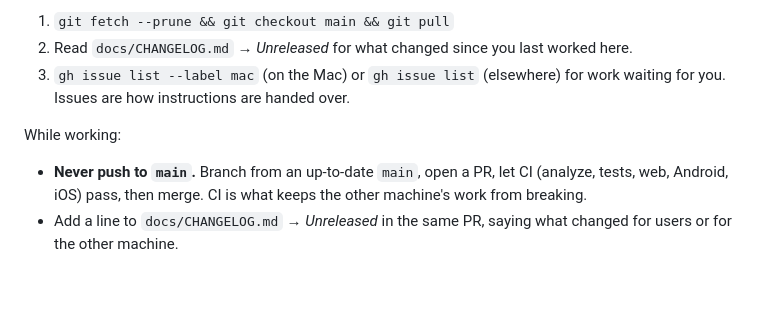
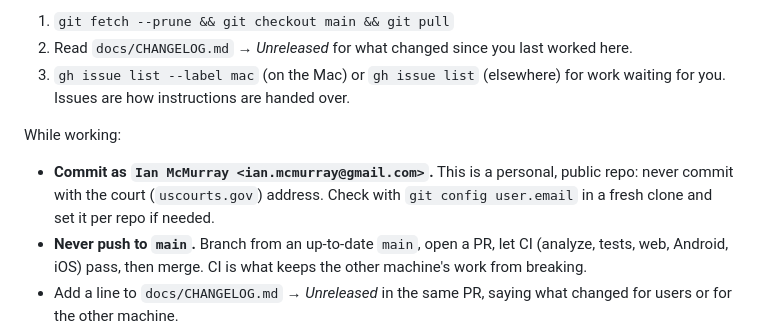
Before and after one commit to imcmurray/TimeFlow, a Markdown page: CLAUDE.md, the part around the change. GitHub-like rendering; blank space fills up the shorter version.

Commit message:
Pin the commit identity to Ian's personal address
Commits in #34 were authored with Ian's court address, which is now public
in this personal repo's history. Say in CLAUDE.md, which every session
reads, which identity to commit as and how to check it in a fresh clone.

Co-Authored-By: Claude Opus 5.5 (1M context) <noreply@anthropic.com>

```diff
--- a/CLAUDE.md
+++ b/CLAUDE.md
@@ -20,6 +20,9 @@ At the start of every session:
    work waiting for you. Issues are how instructions are handed over.
 
 While working:
+- **Commit as `Ian McMurray <ian.mcmurray@gmail.com>`.** This is a personal,
+  public repo: never commit with the court (`uscourts.gov`) address. Check with
+  `git config user.email` in a fresh clone and set it per repo if needed.
 - **Never push to `main`.** Branch from an up-to-date `main`, open a PR, let CI
   (analyze, tests, web, Android, iOS) pass, then merge. CI is what keeps the
   other machine's work from breaking.
```
